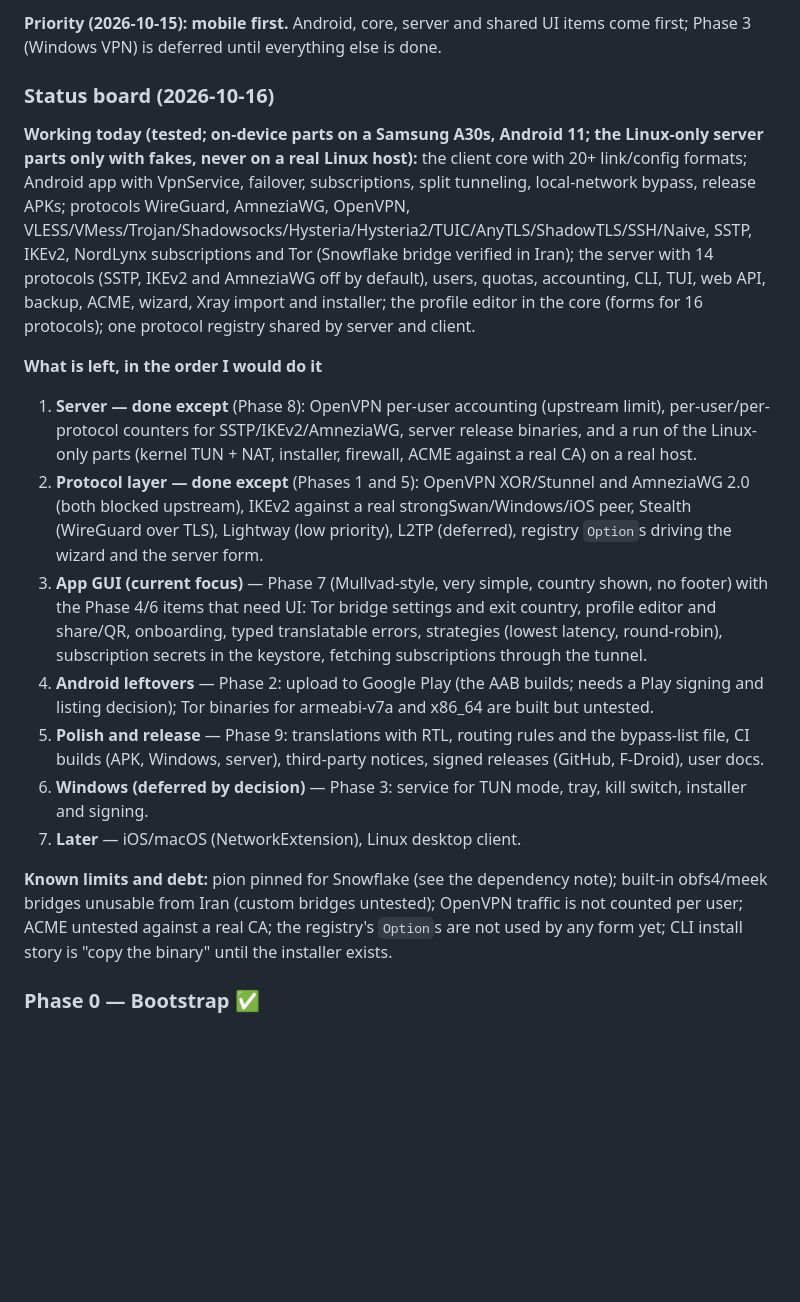
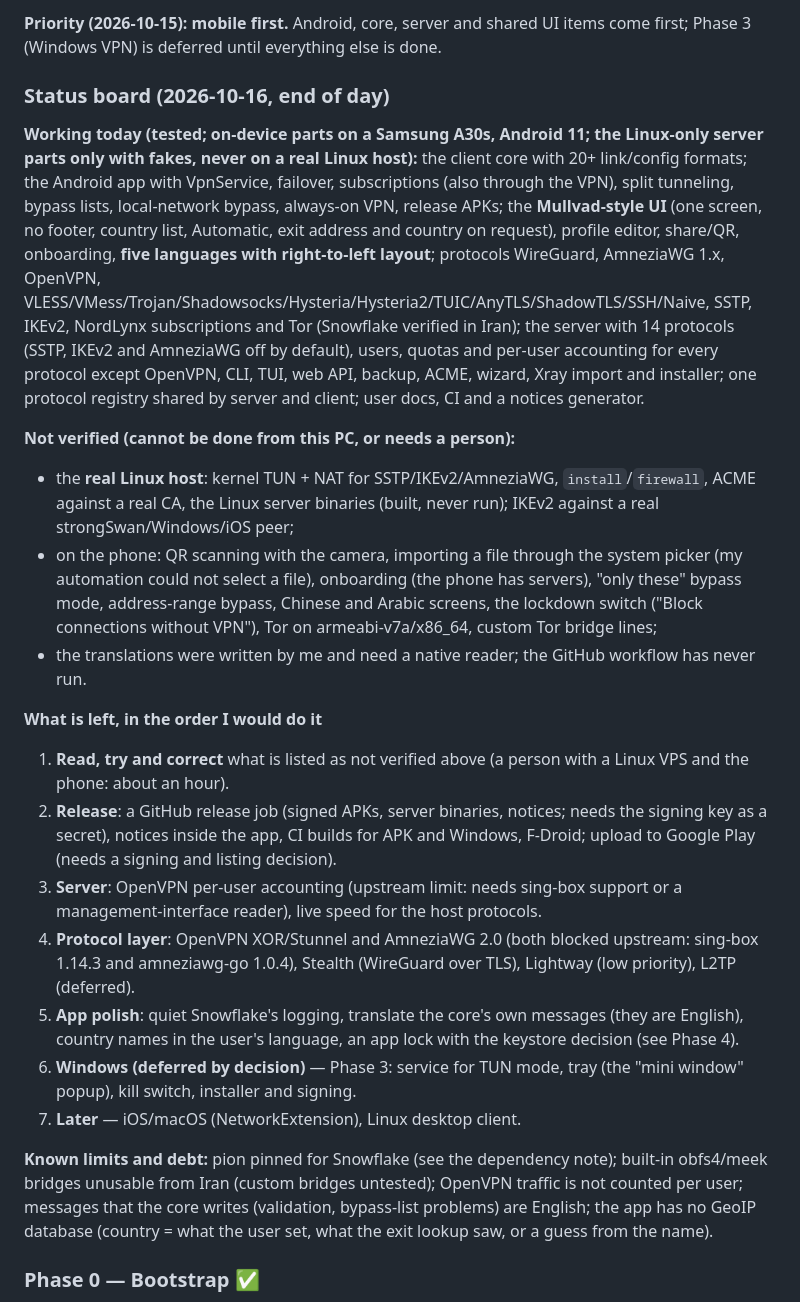
Before and after one commit to NoobforAl/omnitun, a Markdown page: PLAN.md, the part around the change. GitHub-like rendering; blank space fills up the shorter version.

Commit message:
PLAN: status board

```diff
--- a/PLAN.md
+++ b/PLAN.md
@@ -276,21 +276,27 @@ omnitun/
 
 **Priority (2026-10-15): mobile first.** Android, core, server and shared UI items come first; Phase 3 (Windows VPN) is deferred until everything else is done.
 
-### Status board (2026-10-16)
+### Status board (2026-10-16, end of day)
 
-**Working today (tested; on-device parts on a Samsung A30s, Android 11; the Linux-only server parts only with fakes, never on a real Linux host):** the client core with 20+ link/config formats; Android app with VpnService, failover, subscriptions, split tunneling, local-network bypass, release APKs; protocols WireGuard, AmneziaWG, OpenVPN, VLESS/VMess/Trojan/Shadowsocks/Hysteria/Hysteria2/TUIC/AnyTLS/ShadowTLS/SSH/Naive, SSTP, IKEv2, NordLynx subscriptions and Tor (Snowflake bridge verified in Iran); the server with 14 protocols (SSTP, IKEv2 and AmneziaWG off by default), users, quotas, accounting, CLI, TUI, web API, backup, ACME, wizard, Xray import and installer; the profile editor in the core (forms for 16 protocols); one protocol registry shared by server and client.
+**Working today (tested; on-device parts on a Samsung A30s, Android 11; the Linux-only server parts only with fakes, never on a real Linux host):** the client core with 20+ link/config formats; the Android app with VpnService, failover, subscriptions (also through the VPN), split tunneling, bypass lists, local-network bypass, always-on VPN, release APKs; the **Mullvad-style UI** (one screen, no footer, country list, Automatic, exit address and country on request), profile editor, share/QR, onboarding, **five languages with right-to-left layout**; protocols WireGuard, AmneziaWG 1.x, OpenVPN, VLESS/VMess/Trojan/Shadowsocks/Hysteria/Hysteria2/TUIC/AnyTLS/ShadowTLS/SSH/Naive, SSTP, IKEv2, NordLynx subscriptions and Tor (Snowflake verified in Iran); the server with 14 protocols (SSTP, IKEv2 and AmneziaWG off by default), users, quotas and per-user accounting for every protocol except OpenVPN, CLI, TUI, web API, backup, ACME, wizard, Xray import and installer; one protocol registry shared by server and client; user docs, CI and a notices generator.
+
+**Not verified (cannot be done from this PC, or needs a person):**
+
+* the **real Linux host**: kernel TUN + NAT for SSTP/IKEv2/AmneziaWG, `install`/`firewall`, ACME against a real CA, the Linux server binaries (built, never run); IKEv2 against a real strongSwan/Windows/iOS peer;
+* on the phone: QR scanning with the camera, importing a file through the system picker (my automation could not select a file), onboarding (the phone has servers), "only these" bypass mode, address-range bypass, Chinese and Arabic screens, the lockdown switch ("Block connections without VPN"), Tor on armeabi-v7a/x86_64, custom Tor bridge lines;
+* the translations were written by me and need a native reader; the GitHub workflow has never run.
 
 **What is left, in the order I would do it**
 
-1. **Server — done except** (Phase 8): OpenVPN per-user accounting (upstream limit), per-user/per-protocol counters for SSTP/IKEv2/AmneziaWG, server release binaries, and a run of the Linux-only parts (kernel TUN + NAT, installer, firewall, ACME against a real CA) on a real host.
-2. **Protocol layer — done except** (Phases 1 and 5): OpenVPN XOR/Stunnel and AmneziaWG 2.0 (both blocked upstream), IKEv2 against a real strongSwan/Windows/iOS peer, Stealth (WireGuard over TLS), Lightway (low priority), L2TP (deferred), registry `Option`s driving the wizard and the server form.
-3. **App GUI (current focus)** — Phase 7 (Mullvad-style, very simple, country shown, no footer) with the Phase 4/6 items that need UI: Tor bridge settings and exit country, profile editor and share/QR, onboarding, typed translatable errors, strategies (lowest latency, round-robin), subscription secrets in the keystore, fetching subscriptions through the tunnel.
-4. **Android leftovers** — Phase 2: upload to Google Play (the AAB builds; needs a Play signing and listing decision); Tor binaries for armeabi-v7a and x86_64 are built but untested.
-5. **Polish and release** — Phase 9: translations with RTL, routing rules and the bypass-list file, CI builds (APK, Windows, server), third-party notices, signed releases (GitHub, F-Droid), user docs.
-6. **Windows (deferred by decision)** — Phase 3: service for TUN mode, tray, kill switch, installer and signing.
+1. **Read, try and correct** what is listed as not verified above (a person with a Linux VPS and the phone: about an hour).
+2. **Release**: a GitHub release job (signed APKs, server binaries, notices; needs the signing key as a secret), notices inside the app, CI builds for APK and Windows, F-Droid; upload to Google Play (needs a signing and listing decision).
+3. **Server**: OpenVPN per-user accounting (upstream limit: needs sing-box support or a management-interface reader), live speed for the host protocols.
+4. **Protocol layer**: OpenVPN XOR/Stunnel and AmneziaWG 2.0 (both blocked upstream: sing-box 1.14.3 and amneziawg-go 1.0.4), Stealth (WireGuard over TLS), Lightway (low priority), L2TP (deferred).
+5. **App polish**: quiet Snowflake's logging, translate the core's own messages (they are English), country names in the user's language, an app lock with the keystore decision (see Phase 4).
+6. **Windows (deferred by decision)** — Phase 3: service for TUN mode, tray (the "mini window" popup), kill switch, installer and signing.
 7. **Later** — iOS/macOS (NetworkExtension), Linux desktop client.
 
-**Known limits and debt:** pion pinned for Snowflake (see the dependency note); built-in obfs4/meek bridges unusable from Iran (custom bridges untested); OpenVPN traffic is not counted per user; ACME untested against a real CA; the registry's `Option`s are not used by any form yet; CLI install story is "copy the binary" until the installer exists.
+**Known limits and debt:** pion pinned for Snowflake (see the dependency note); built-in obfs4/meek bridges unusable from Iran (custom bridges untested); OpenVPN traffic is not counted per user; messages that the core writes (validation, bypass-list problems) are English; the app has no GeoIP database (country = what the user set, what the exit lookup saw, or a guess from the name).
 
 ### Phase 0 — Bootstrap ✅
 - [x] Monorepo: Go module, Rust `tor` crate, Flutter app, CI workflow, MIT license
```
